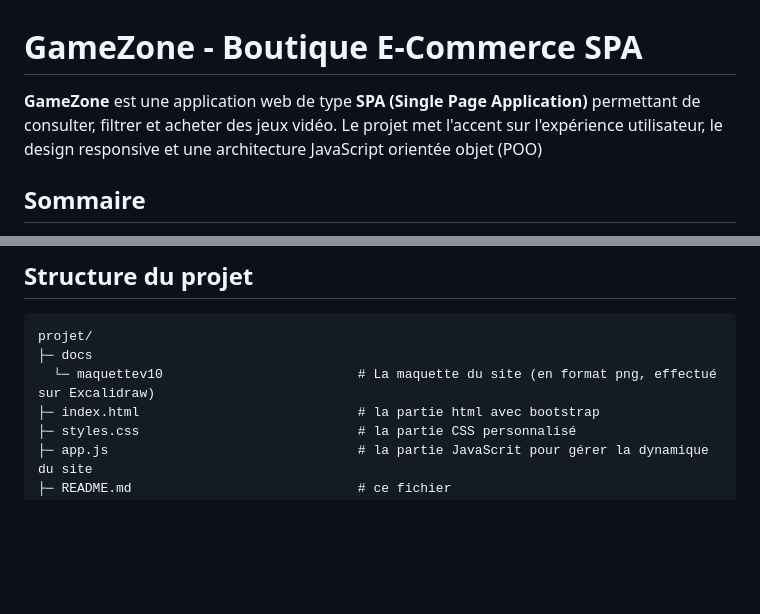
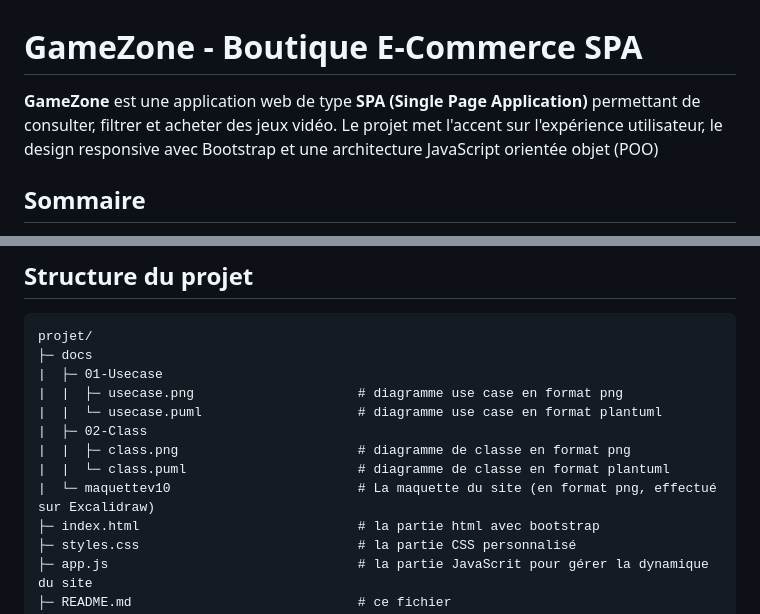
Before and after one commit to john7440/VideoGamesStore, a Markdown page: README.md, 2 parts joined by grey strips. Drawn GitHub-style; blank space fills up the shorter version.

Commit message:
amélioration structure du projet
Updated README to include Bootstrap in the project description and added details about use case and class diagrams.

````diff
--- a/README.md
+++ b/README.md
@@ -1,6 +1,6 @@
 # GameZone - Boutique E-Commerce SPA
 
-**GameZone** est une application web de type **SPA (Single Page Application)** permettant de consulter, filtrer et acheter des jeux vidéo. Le projet met l'accent sur l'expérience utilisateur, le design responsive et une architecture JavaScript orientée objet (POO)
+**GameZone** est une application web de type **SPA (Single Page Application)** permettant de consulter, filtrer et acheter des jeux vidéo. Le projet met l'accent sur l'expérience utilisateur, le design responsive  avec Bootstrap et une architecture JavaScript orientée objet (POO)
 
 ## Sommaire
 - [Fonctionnalités](#fonctionalités)
@@ -49,7 +49,13 @@ Le projet a été réalisé sans Framework JS lourd
 ```text
 projet/
 ├─ docs
-  └─ maquettev10                         # La maquette du site (en format png, effectué sur Excalidraw)
+|  ├─ 01-Usecase
+|  |  ├─ usecase.png                     # diagramme use case en format png
+|  |  └─ usecase.puml                    # diagramme use case en format plantuml
+|  ├─ 02-Class
+|  |  ├─ class.png                       # diagramme de classe en format png
+|  |  └─ class.puml                      # diagramme de classe en format plantuml
+|  └─ maquettev10                        # La maquette du site (en format png, effectué sur Excalidraw)
 ├─ index.html                            # la partie html avec bootstrap
 ├─ styles.css                            # la partie CSS personnalisé
 ├─ app.js                                # la partie JavaScrit pour gérer la dynamique du site
````
